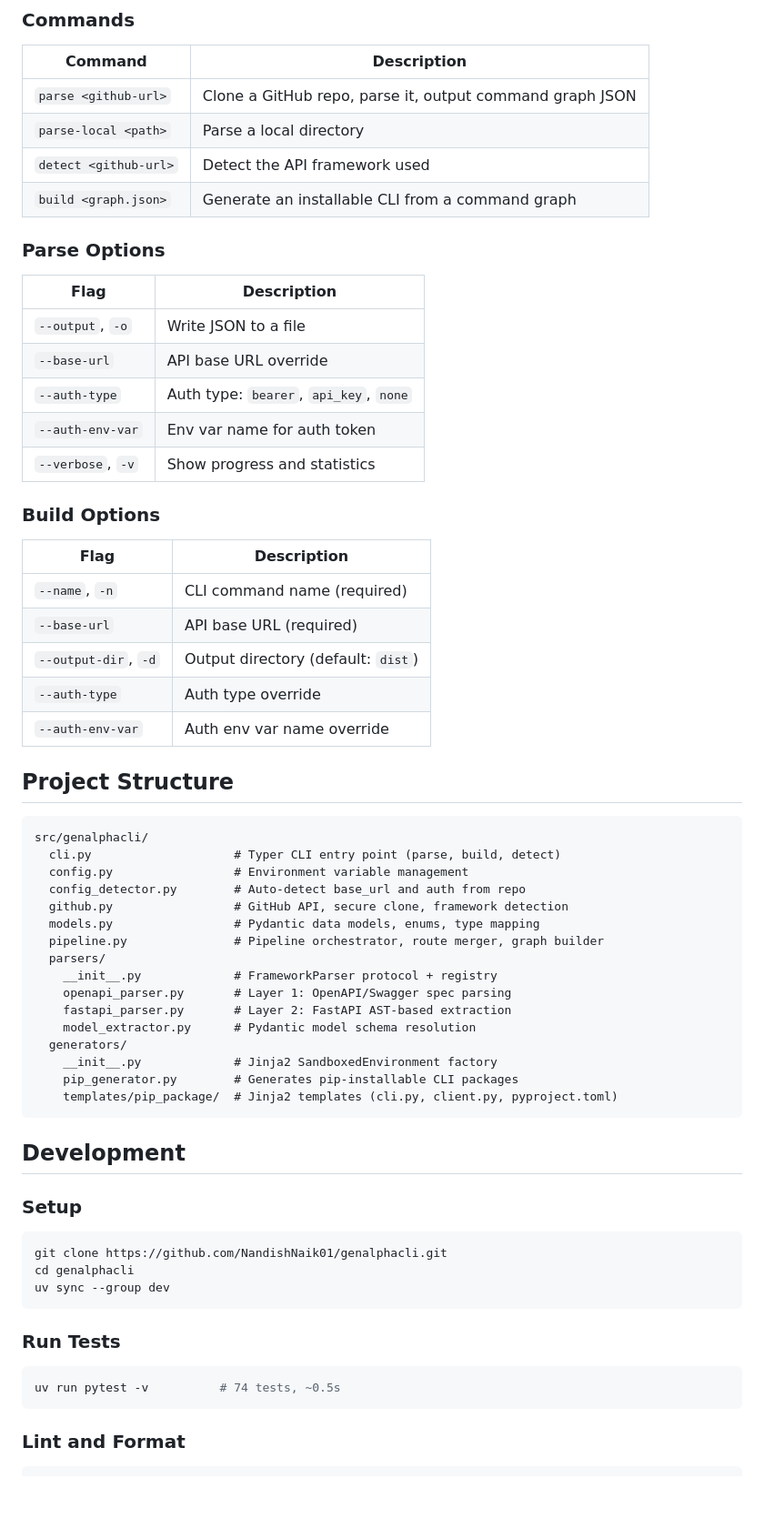
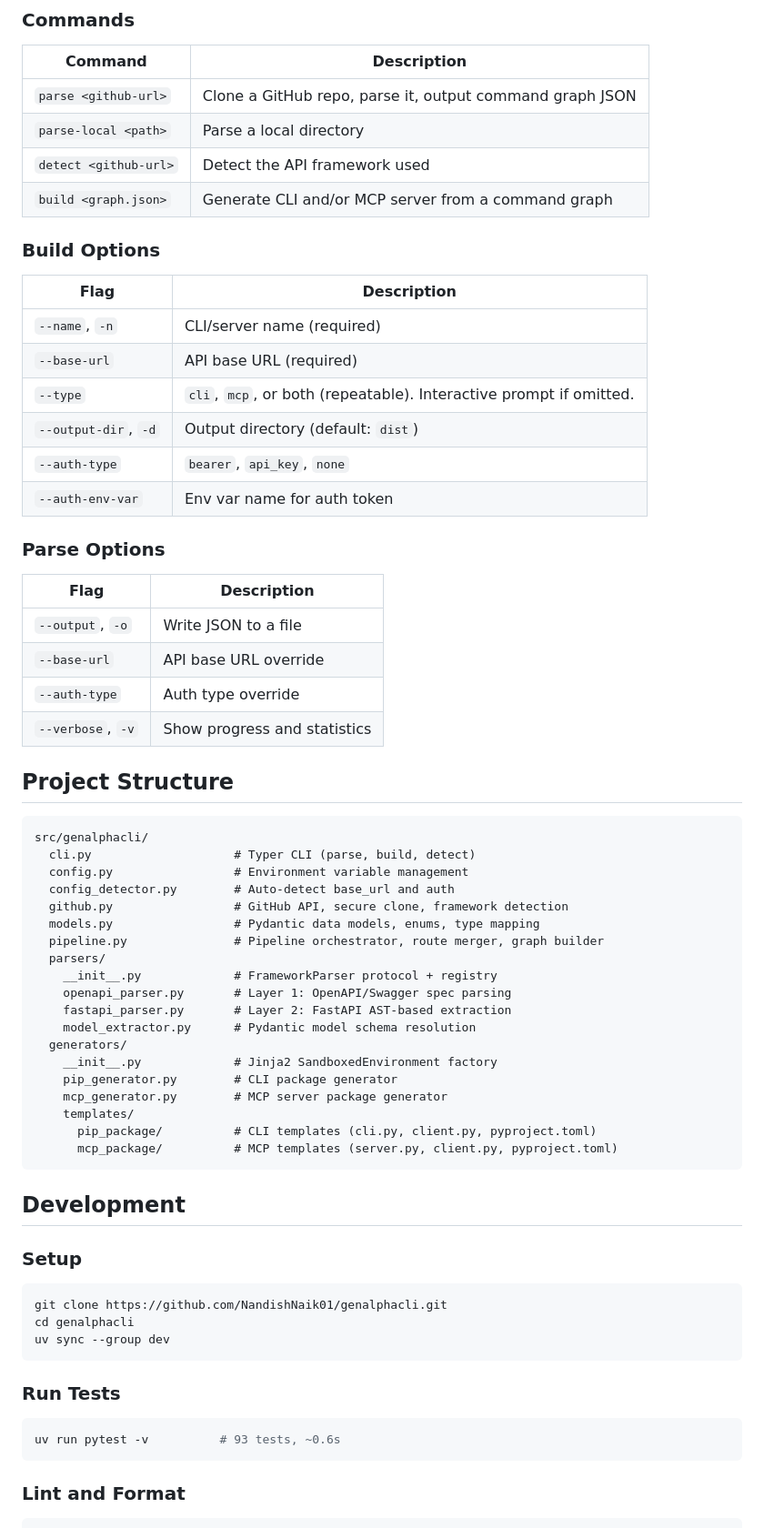
Before and after one commit to Spardha-Org/genalphacli, a Markdown page: README.md, the part around one of its changes. Shown at 91% size. Drawn GitHub-style; blank space fills up the shorter version.

````diff
--- a/README.md
+++ b/README.md
@@ -220,7 +267,18 @@ genalphacli [COMMAND] [OPTIONS]
 | `parse <github-url>` | Clone a GitHub repo, parse it, output command graph JSON |
 | `parse-local <path>` | Parse a local directory |
 | `detect <github-url>` | Detect the API framework used |
-| `build <graph.json>` | Generate an installable CLI from a command graph |
+| `build <graph.json>` | Generate CLI and/or MCP server from a command graph |
+
+### Build Options
+
+| Flag | Description |
+|---|---|
+| `--name`, `-n` | CLI/server name (required) |
+| `--base-url` | API base URL (required) |
+| `--type` | `cli`, `mcp`, or both (repeatable). Interactive prompt if omitted. |
+| `--output-dir`, `-d` | Output directory (default: `dist`) |
+| `--auth-type` | `bearer`, `api_key`, `none` |
+| `--auth-env-var` | Env var name for auth token |
 
 ### Parse Options
 
@@ -228,27 +286,16 @@ genalphacli [COMMAND] [OPTIONS]
 |---|---|
 | `--output`, `-o` | Write JSON to a file |
 | `--base-url` | API base URL override |
-| `--auth-type` | Auth type: `bearer`, `api_key`, `none` |
-| `--auth-env-var` | Env var name for auth token |
+| `--auth-type` | Auth type override |
 | `--verbose`, `-v` | Show progress and statistics |
-
-### Build Options
-
-| Flag | Description |
-|---|---|
-| `--name`, `-n` | CLI command name (required) |
-| `--base-url` | API base URL (required) |
-| `--output-dir`, `-d` | Output directory (default: `dist`) |
-| `--auth-type` | Auth type override |
-| `--auth-env-var` | Auth env var name override |
 
 ## Project Structure
 
 ```
 src/genalphacli/
-  cli.py                    # Typer CLI entry point (parse, build, detect)
+  cli.py                    # Typer CLI (parse, build, detect)
   config.py                 # Environment variable management
-  config_detector.py        # Auto-detect base_url and auth from repo
+  config_detector.py        # Auto-detect base_url and auth
   github.py                 # GitHub API, secure clone, framework detection
   models.py                 # Pydantic data models, enums, type mapping
   pipeline.py               # Pipeline orchestrator, route merger, graph builder
@@ -259,8 +306,11 @@ src/genalphacli/
     model_extractor.py      # Pydantic model schema resolution
   generators/
     __init__.py             # Jinja2 SandboxedEnvironment factory
-    pip_generator.py        # Generates pip-installable CLI packages
-    templates/pip_package/  # Jinja2 templates (cli.py, client.py, pyproject.toml)
+    pip_generator.py        # CLI package generator
+    mcp_generator.py        # MCP server package generator
+    templates/
+      pip_package/          # CLI templates (cli.py, client.py, pyproject.toml)
+      mcp_package/          # MCP templates (server.py, client.py, pyproject.toml)
 ```
 
 ## Development
@@ -276,7 +326,7 @@ uv sync --group dev
 ### Run Tests
 
 ```bash
-uv run pytest -v          # 74 tests, ~0.5s
+uv run pytest -v          # 93 tests, ~0.6s
 ```
 
 ### Lint and Format
````
Also changed, not shown: other parts of README.md (+123 -75 lines).
